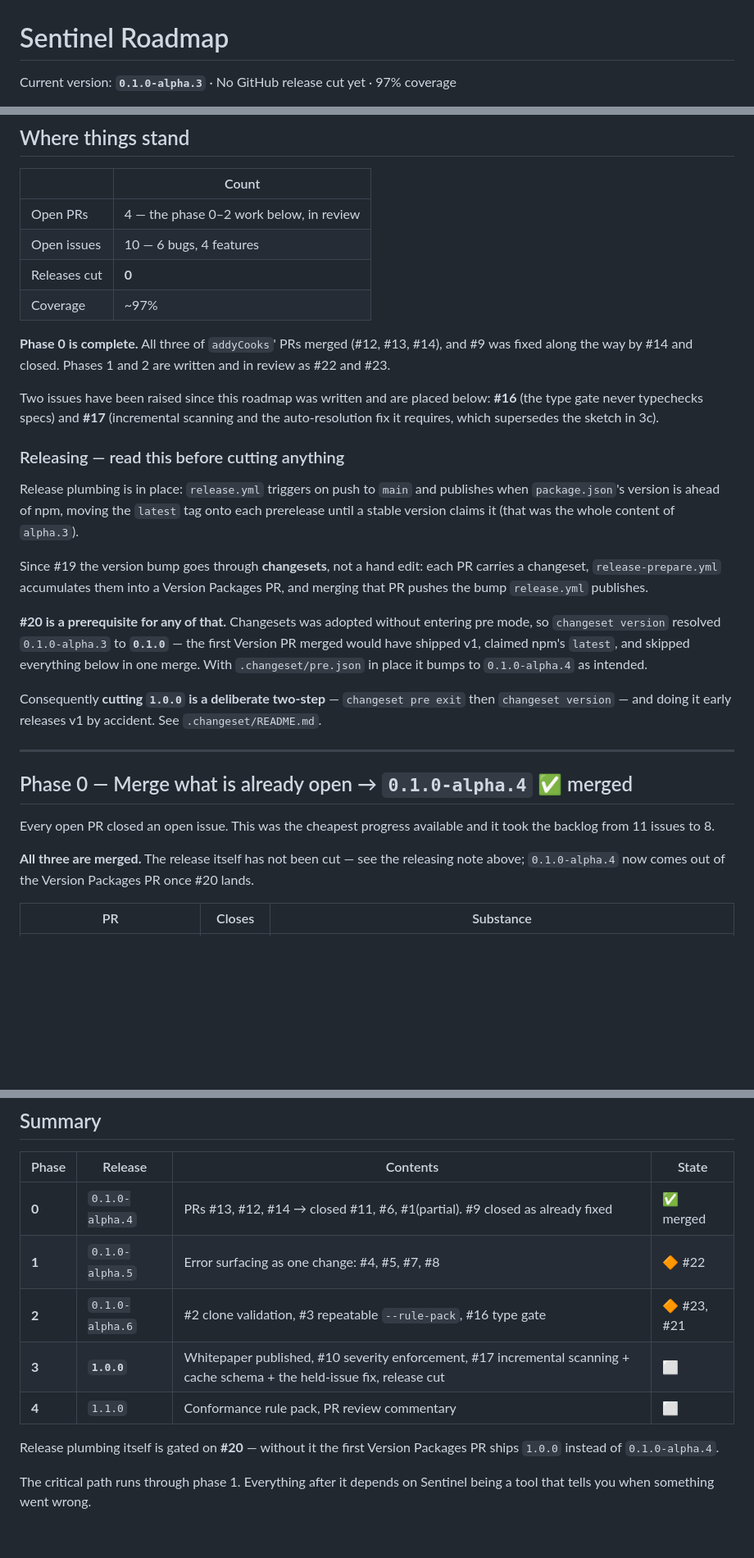
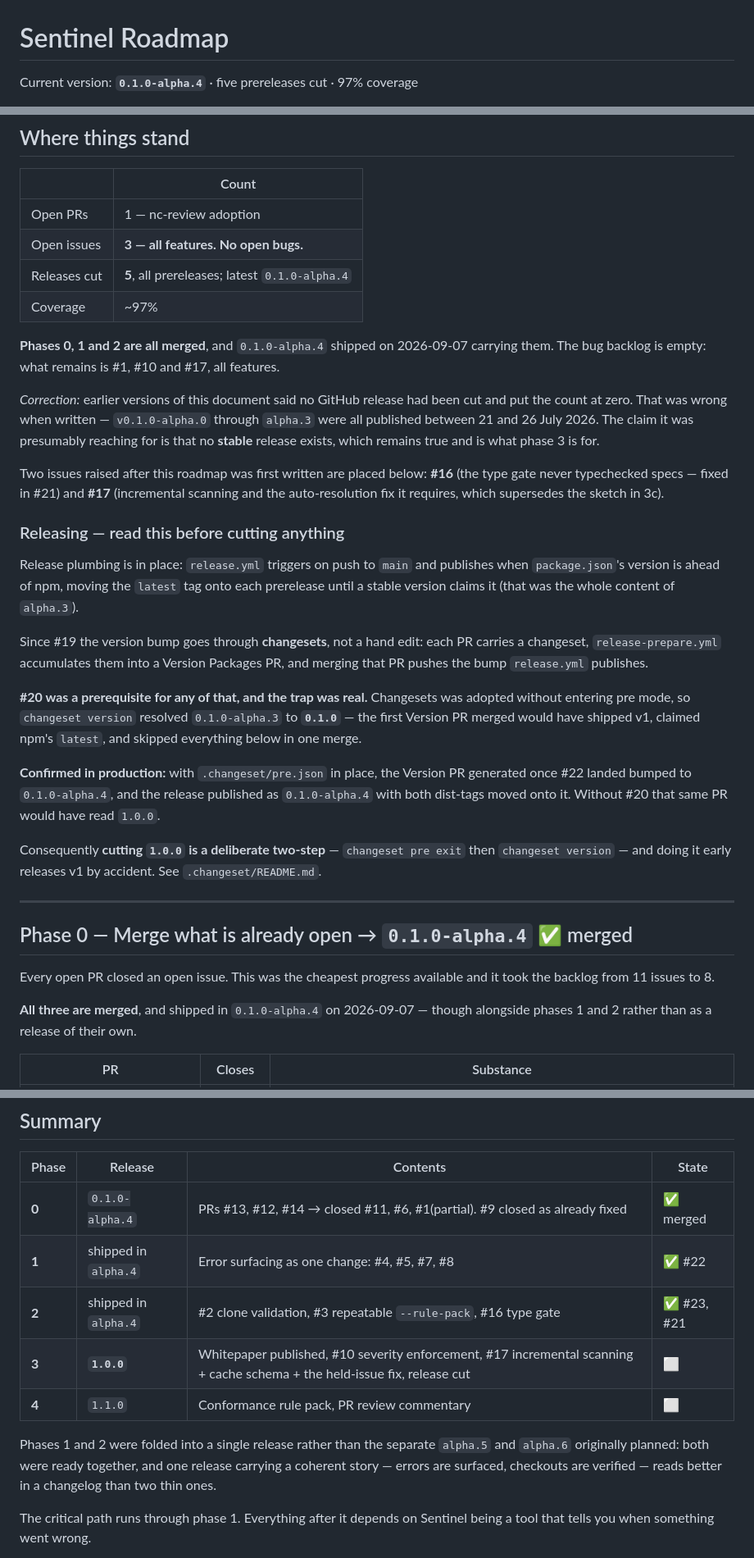
Before and after one commit to Nano-Collective/sentinel, a Markdown page: ROADMAP.md, 3 parts joined by grey strips. Shown at 82% size. GitHub-like rendering; blank space fills up the shorter version.

Commit message:
docs(roadmap): alpha.4 shipped, and correct the release count (#27)
Phases 0, 1 and 2 are all merged and shipped together in 0.1.0-alpha.4 on
2026-09-07. The bug backlog is empty; what remains is #1, #10 and #17, all
features.

**Corrects a claim I carried forward without checking.** The header said "No
GitHub release cut yet" and the table put the count at zero. That was wrong when
it was written: v0.1.0-alpha.0 through alpha.3 were all published between 21 and
26 July 2026. What it was presumably reaching for is that no *stable* release
exists, which is still true and is what phase 3 is for. Both now say five
prereleases, latest alpha.4.

Also records that the pre-mode trap was real rather than theoretical. The
Version PR generated once #22 landed bumped to 0.1.0-alpha.4 and published as
0.1.0-alpha.4 with both dist-tags moved onto it. Without #20 that same PR would
have read 1.0.0.

Phases 1 and 2 were folded into one release rather than the separate alpha.5 and
alpha.6 originally planned — both were ready together, and a single release
carrying a coherent story reads better in a changelog than two thin ones. The
sections that said "then cut alpha.5" and "then cut alpha.6" now say what
actually happened instead of describing a plan that was not followed.


Claude-Session: https://claude.ai/code/session_01PZY52ePXLjwG9TaQgq2cHT

Co-authored-by: Claude Opus 5 (1M context) <noreply@anthropic.com>

```diff
--- a/ROADMAP.md
+++ b/ROADMAP.md
@@ -1,4 +1,4 @@
 # Sentinel Roadmap
 
-Current version: **`0.1.0-alpha.3`** · No GitHub release cut yet · 97% coverage
+Current version: **`0.1.0-alpha.4`** · five prereleases cut · 97% coverage
 
@@ -21,18 +21,25 @@ checker. That makes Sentinel's own correctness an operational dependency.
 
 | | Count |
 |---|---|
-| Open PRs | 4 — the phase 0–2 work below, in review |
-| Open issues | 10 — 6 bugs, 4 features |
-| Releases cut | **0** |
+| Open PRs | 1 — nc-review adoption |
+| Open issues | **3 — all features. No open bugs.** |
+| Releases cut | **5**, all prereleases; latest `0.1.0-alpha.4` |
 | Coverage | ~97% |
 
-**Phase 0 is complete.** All three of `addyCooks`' PRs merged (#12, #13, #14),
-and #9 was fixed along the way by #14 and closed. Phases 1 and 2 are written and
-in review as #22 and #23.
+**Phases 0, 1 and 2 are all merged**, and `0.1.0-alpha.4` shipped on
+2026-09-07 carrying them. The bug backlog is empty: what remains is #1, #10 and
+#17, all features.
 
-Two issues have been raised since this roadmap was written and are placed below:
-**#16** (the type gate never typechecks specs) and **#17** (incremental scanning
-and the auto-resolution fix it requires, which supersedes the sketch in 3c).
+*Correction:* earlier versions of this document said no GitHub release had been
+cut and put the count at zero. That was wrong when written — `v0.1.0-alpha.0`
+through `alpha.3` were all published between 21 and 26 July 2026. The claim it
+was presumably reaching for is that no **stable** release exists, which remains
+true and is what phase 3 is for.
+
+Two issues raised after this roadmap was first written are placed below: **#16**
+(the type gate never typechecked specs — fixed in #21) and **#17** (incremental
+scanning and the auto-resolution fix it requires, which supersedes the sketch in
+3c).
 
 ### Releasing — read this before cutting anything
 
@@ -45,11 +52,15 @@ Since #19 the version bump goes through **changesets**, not a hand edit: each PR
 carries a changeset, `release-prepare.yml` accumulates them into a Version
 Packages PR, and merging that PR pushes the bump `release.yml` publishes.
 
-**#20 is a prerequisite for any of that.** Changesets was adopted without
-entering pre mode, so `changeset version` resolved `0.1.0-alpha.3` to **`0.1.0`**
-— the first Version PR merged would have shipped v1, claimed npm's `latest`, and
-skipped everything below in one merge. With `.changeset/pre.json` in place it
-bumps to `0.1.0-alpha.4` as intended.
+**#20 was a prerequisite for any of that, and the trap was real.** Changesets
+was adopted without entering pre mode, so `changeset version` resolved
+`0.1.0-alpha.3` to **`0.1.0`** — the first Version PR merged would have shipped
+v1, claimed npm's `latest`, and skipped everything below in one merge.
+
+**Confirmed in production:** with `.changeset/pre.json` in place, the Version PR
+generated once #22 landed bumped to `0.1.0-alpha.4`, and the release published
+as `0.1.0-alpha.4` with both dist-tags moved onto it. Without #20 that same PR
+would have read `1.0.0`.
 
 Consequently **cutting `1.0.0` is a deliberate two-step** — `changeset pre exit`
 then `changeset version` — and doing it early releases v1 by accident. See
@@ -62,9 +73,8 @@ then `changeset version` — and doing it early releases v1 by accident. See
 Every open PR closed an open issue. This was the cheapest progress available and
 it took the backlog from 11 issues to 8.
 
-**All three are merged.** The release itself has not been cut — see the
-releasing note above; `0.1.0-alpha.4` now comes out of the Version Packages PR
-once #20 lands.
+**All three are merged**, and shipped in `0.1.0-alpha.4` on 2026-09-07 — though
+alongside phases 1 and 2 rather than as a release of their own.
 
 | PR | Closes | Substance |
 |---|---|---|
@@ -418,13 +430,15 @@ commentary only.
 | Phase | Release | Contents | State |
 |---|---|---|---|
 | **0** | `0.1.0-alpha.4` | PRs #13, #12, #14 → closed #11, #6, #1(partial). #9 closed as already fixed | ✅ merged |
-| **1** | `0.1.0-alpha.5` | Error surfacing as one change: #4, #5, #7, #8 | 🔶 #22 |
-| **2** | `0.1.0-alpha.6` | #2 clone validation, #3 repeatable `--rule-pack`, #16 type gate | 🔶 #23, #21 |
+| **1** | shipped in `alpha.4` | Error surfacing as one change: #4, #5, #7, #8 | ✅ #22 |
+| **2** | shipped in `alpha.4` | #2 clone validation, #3 repeatable `--rule-pack`, #16 type gate | ✅ #23, #21 |
 | **3** | **`1.0.0`** | Whitepaper published, #10 severity enforcement, #17 incremental scanning + cache schema + the held-issue fix, release cut | ⬜ |
 | **4** | `1.1.0` | Conformance rule pack, PR review commentary | ⬜ |
 
-Release plumbing itself is gated on **#20** — without it the first Version
-Packages PR ships `1.0.0` instead of `0.1.0-alpha.4`.
+Phases 1 and 2 were folded into a single release rather than the separate
+`alpha.5` and `alpha.6` originally planned: both were ready together, and one
+release carrying a coherent story — errors are surfaced, checkouts are verified —
+reads better in a changelog than two thin ones.
 
 The critical path runs through phase 1. Everything after it depends on Sentinel
 being a tool that tells you when something went wrong.
```
Also changed, not shown: other parts of ROADMAP.md (+11 -9 lines).
